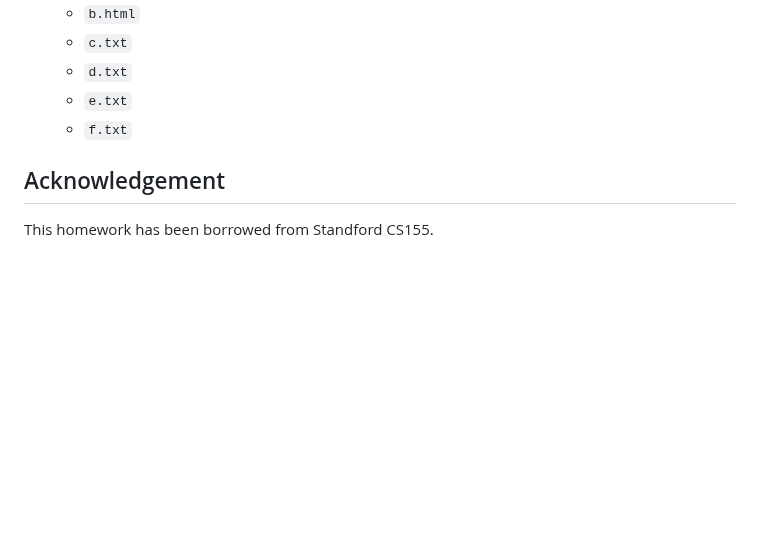
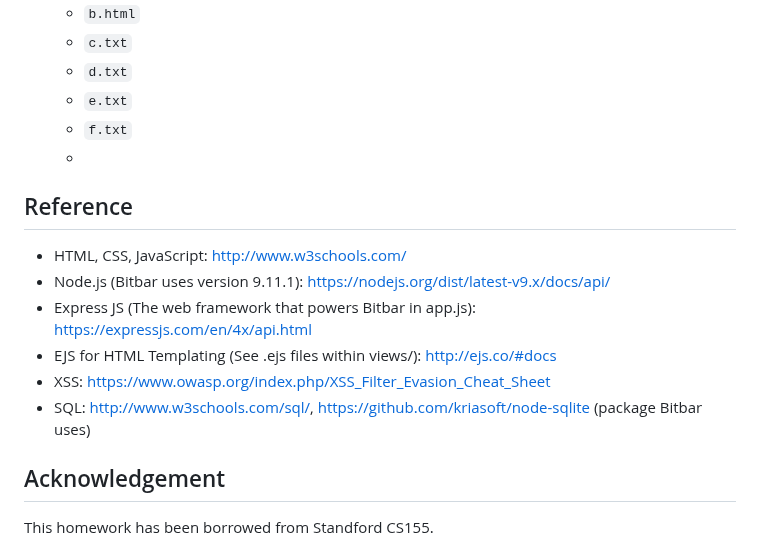
Before and after one commit to cnslab-network-security/homework2, a Markdown page: README.md, the part around the change. Drawn GitHub-style; blank space fills up the shorter version.

```diff
--- a/README.md
+++ b/README.md
@@ -53,6 +53,16 @@ You need to write a report to describe how you implement your exploit and resolv
   * `d.txt`
   * `e.txt`
   * `f.txt`
+  *
+
+## Reference
+
+* HTML, CSS, JavaScript: http://www.w3schools.com/
+* Node.js (Bitbar uses version 9.11.1): https://nodejs.org/dist/latest-v9.x/docs/api/
+* Express JS (The web framework that powers Bitbar in app.js): https://expressjs.com/en/4x/api.html
+* EJS for HTML Templating (See .ejs files within views/): http://ejs.co/#docs
+* XSS: https://www.owasp.org/index.php/XSS_Filter_Evasion_Cheat_Sheet
+* SQL: http://www.w3schools.com/sql/, https://github.com/kriasoft/node-sqlite (package Bitbar uses)
 
 ## Acknowledgement
 This homework has been borrowed from Standford CS155.
```
